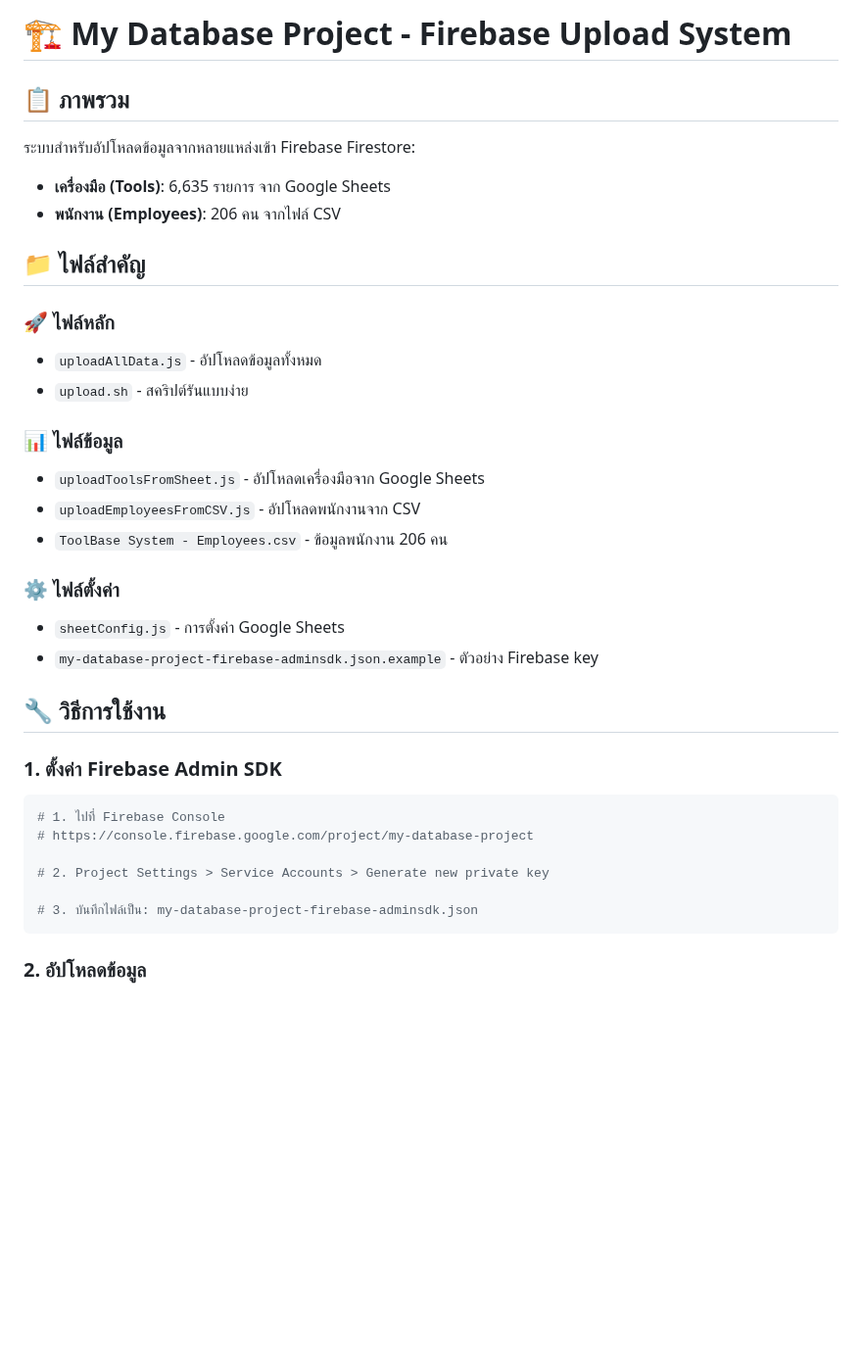
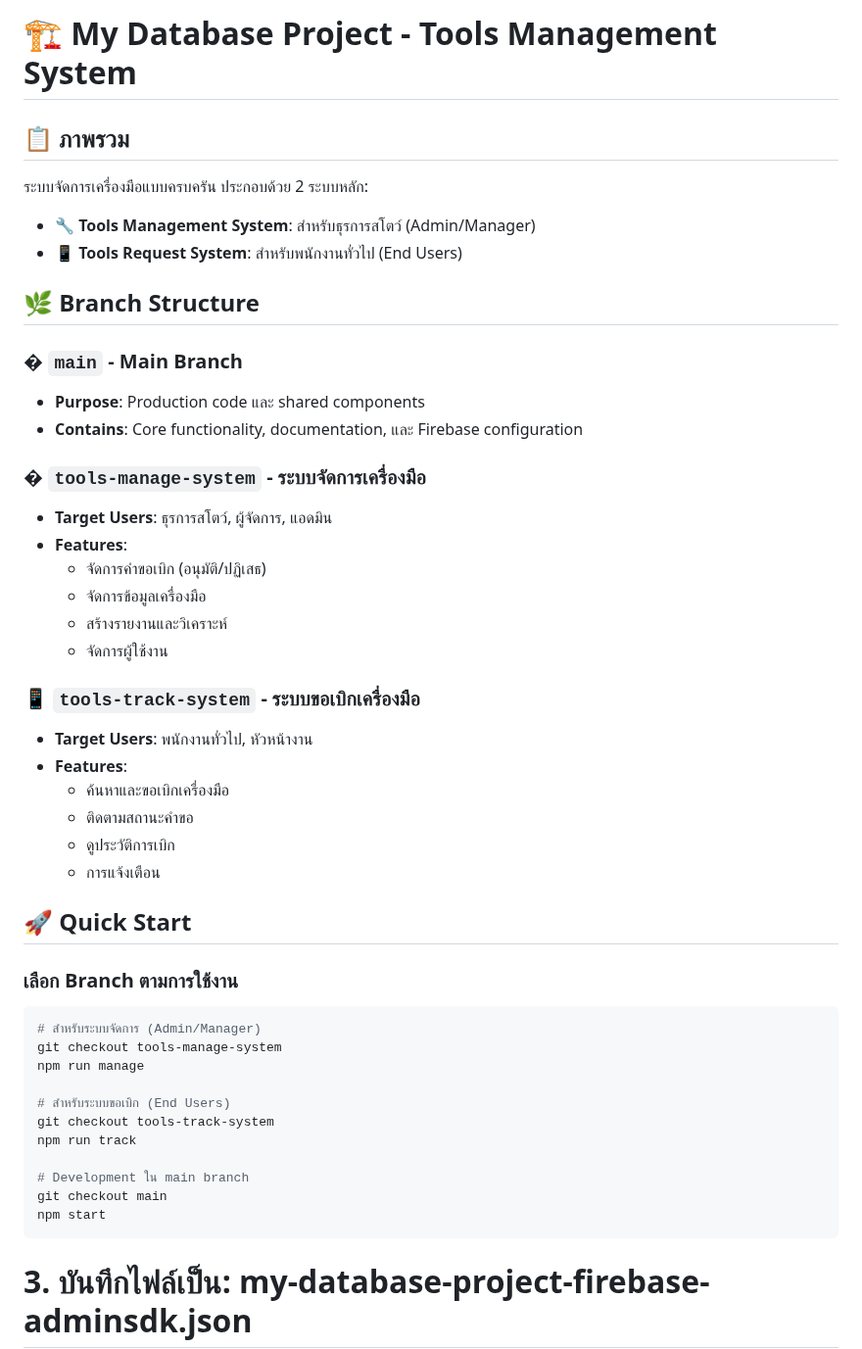
Before and after one commit to valentine-sidam/my-database-project-, a Markdown page: README.md, the part around the change. Shown at 98% size. GitHub-like rendering; blank space fills up the shorter version.

Commit message:
📚 Update Main README with Branch Structure
- Updated main README.md to reflect new branch architecture
- Added clear instructions for choosing appropriate branch
- Documented target users for each system
- Added quick start guide for different use cases

````diff
--- a/README.md
+++ b/README.md
@@ -1,33 +1,48 @@
-# 🏗️ My Database Project - Firebase Upload System
+# 🏗️ My Database Project - Tools Management System
 
 ## 📋 ภาพรวม
-ระบบสำหรับอัปโหลดข้อมูลจากหลายแหล่งเข้า Firebase Firestore:
-- **เครื่องมือ (Tools)**: 6,635 รายการ จาก Google Sheets
-- **พนักงาน (Employees)**: 206 คน จากไฟล์ CSV
+ระบบจัดการเครื่องมือแบบครบครัน ประกอบด้วย 2 ระบบหลัก:
+- **🔧 Tools Management System**: สำหรับธุรการสโตว์ (Admin/Manager)
+- **📱 Tools Request System**: สำหรับพนักงานทั่วไป (End Users)
 
-## 📁 ไฟล์สำคัญ
+## 🌿 Branch Structure
 
-### 🚀 ไฟล์หลัก
-- `uploadAllData.js` - อัปโหลดข้อมูลทั้งหมด
-- `upload.sh` - สคริปต์รันแบบง่าย
+### � `main` - Main Branch
+- **Purpose**: Production code และ shared components
+- **Contains**: Core functionality, documentation, และ Firebase configuration
 
-### 📊 ไฟล์ข้อมูล
-- `uploadToolsFromSheet.js` - อัปโหลดเครื่องมือจาก Google Sheets
-- `uploadEmployeesFromCSV.js` - อัปโหลดพนักงานจาก CSV
-- `ToolBase System - Employees.csv` - ข้อมูลพนักงาน 206 คน
+### � `tools-manage-system` - ระบบจัดการเครื่องมือ
+- **Target Users**: ธุรการสโตว์, ผู้จัดการ, แอดมิน
+- **Features**:
+  - จัดการคำขอเบิก (อนุมัติ/ปฏิเสธ)
+  - จัดการข้อมูลเครื่องมือ
+  - สร้างรายงานและวิเคราะห์
+  - จัดการผู้ใช้งาน
 
-### ⚙️ ไฟล์ตั้งค่า
-- `sheetConfig.js` - การตั้งค่า Google Sheets
-- `my-database-project-firebase-adminsdk.json.example` - ตัวอย่าง Firebase key
+### 📱 `tools-track-system` - ระบบขอเบิกเครื่องมือ
+- **Target Users**: พนักงานทั่วไป, หัวหน้างาน
+- **Features**:
+  - ค้นหาและขอเบิกเครื่องมือ
+  - ติดตามสถานะคำขอ
+  - ดูประวัติการเบิก
+  - การแจ้งเตือน
 
-## 🔧 วิธีการใช้งาน
+## 🚀 Quick Start
 
-### 1. ตั้งค่า Firebase Admin SDK
+### เลือก Branch ตามการใช้งาน
 ```bash
-# 1. ไปที่ Firebase Console
-# https://console.firebase.google.com/project/my-database-project
+# สำหรับระบบจัดการ (Admin/Manager)
+git checkout tools-manage-system
+npm run manage
 
-# 2. Project Settings > Service Accounts > Generate new private key
+# สำหรับระบบขอเบิก (End Users)
+git checkout tools-track-system
+npm run track
+
+# Development ใน main branch
+git checkout main
+npm start
+```
 
 # 3. บันทึกไฟล์เป็น: my-database-project-firebase-adminsdk.json
 ```
````
